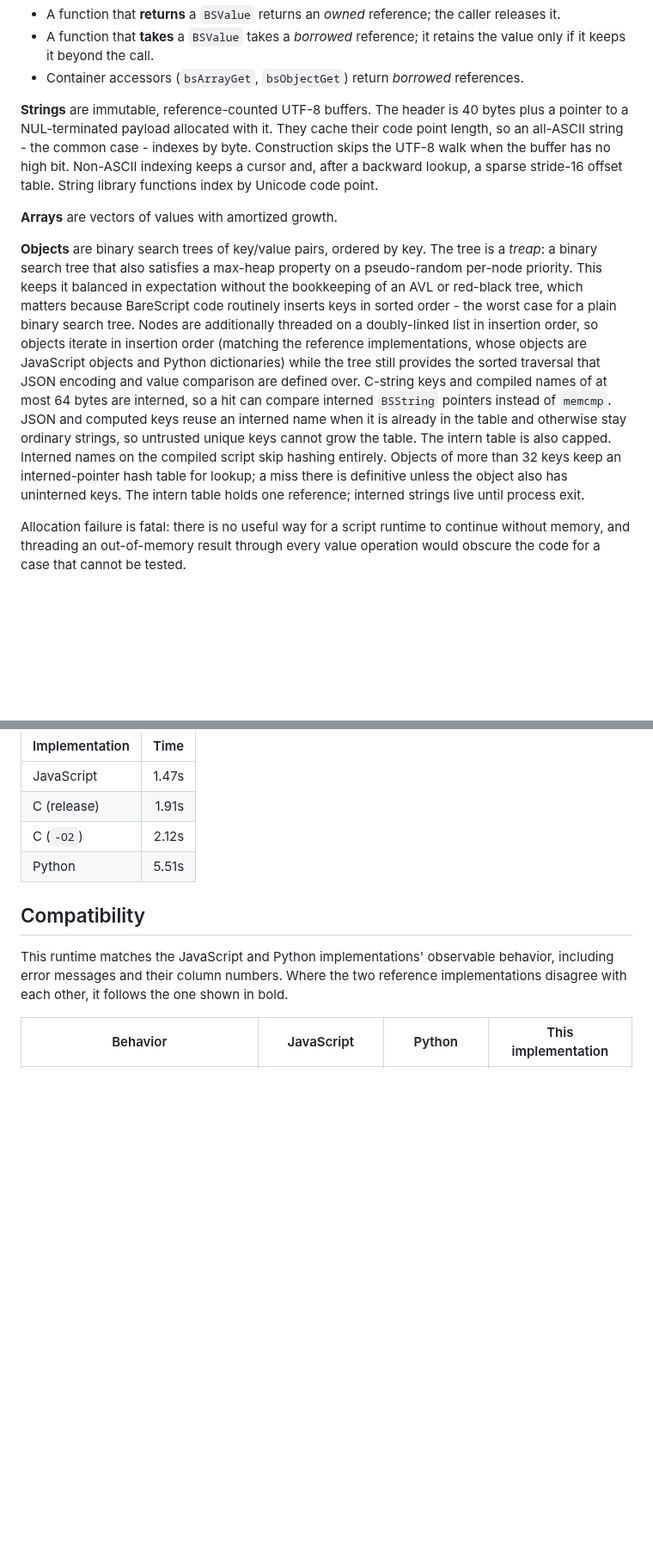
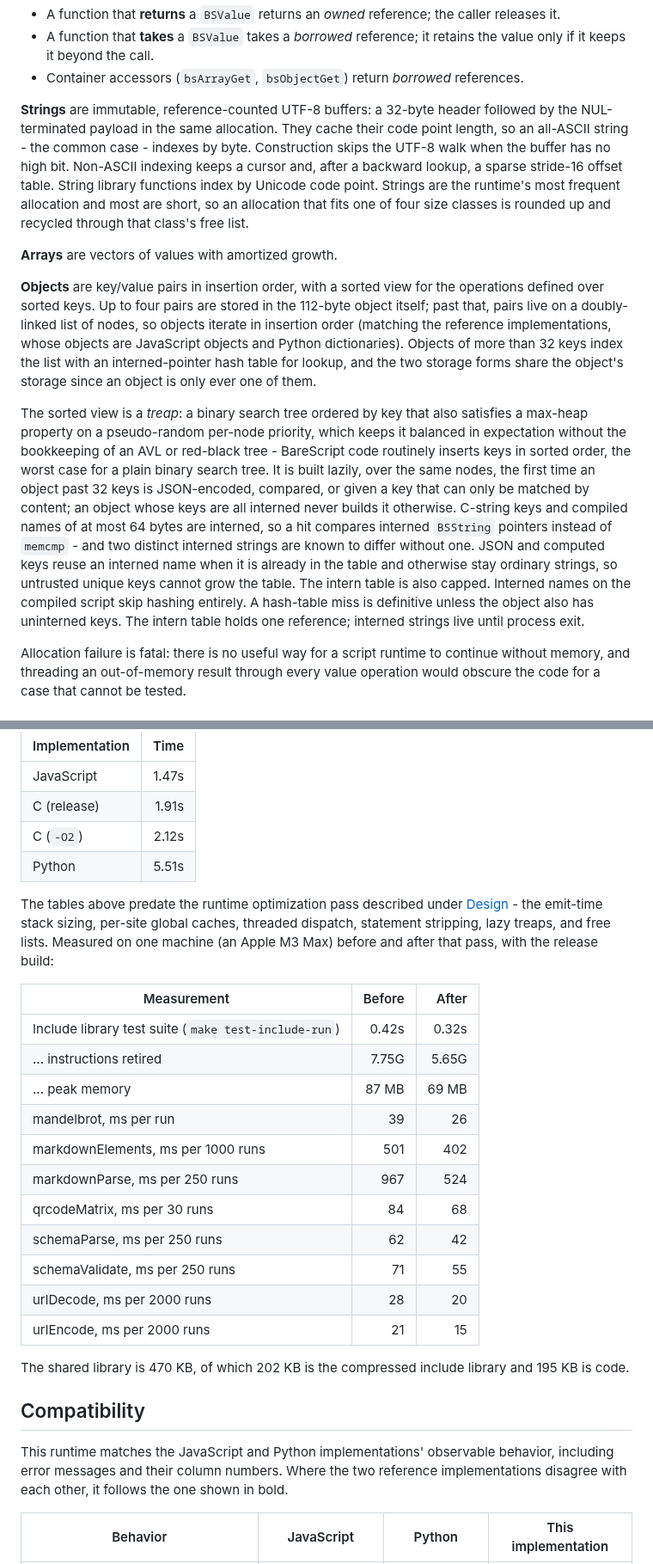
Before and after one commit to craigahobbs/bare-script-c, a Markdown page: README.md, 2 parts joined by grey strips. Shown at 86% size. Drawn GitHub-style; blank space fills up the shorter version.

Commit message:
Document the interpreter caches, lazy treaps, free lists, and the measured gains
Co-Authored-By: Claude Fable 5.1 <noreply@anthropic.com>

```diff
--- a/README.md
+++ b/README.md
@@ -270,29 +270,36 @@ The reference counting rules are uniform:
   it keeps it beyond the call.
 - Container accessors (`bsArrayGet`, `bsObjectGet`) return *borrowed* references.
 
-**Strings** are immutable, reference-counted UTF-8 buffers. The header is 40 bytes plus a pointer
-to a NUL-terminated payload allocated with it. They cache their code point length, so an
+**Strings** are immutable, reference-counted UTF-8 buffers: a 32-byte header followed by the
+NUL-terminated payload in the same allocation. They cache their code point length, so an
 all-ASCII string - the common case - indexes by byte. Construction skips the UTF-8 walk when the
 buffer has no high bit. Non-ASCII indexing keeps a cursor and, after a backward lookup, a sparse
-stride-16 offset table. String library functions index by Unicode code point.
+stride-16 offset table. String library functions index by Unicode code point. Strings are the
+runtime's most frequent allocation and most are short, so an allocation that fits one of four size
+classes is rounded up and recycled through that class's free list.
 
 **Arrays** are vectors of values with amortized growth.
 
-**Objects** are binary search trees of key/value pairs, ordered by key. The tree is a *treap*: a
-binary search tree that also satisfies a max-heap property on a pseudo-random per-node priority.
-This keeps it balanced in expectation without the bookkeeping of an AVL or red-black tree, which
-matters because BareScript code routinely inserts keys in sorted order - the worst case for a
-plain binary search tree. Nodes are additionally threaded on a doubly-linked list in insertion
-order, so objects iterate in insertion order (matching the reference implementations, whose
-objects are JavaScript objects and Python dictionaries) while the tree still provides the sorted
-traversal that JSON encoding and value comparison are defined over. C-string keys and compiled
-names of at most 64 bytes are interned, so a hit can compare interned `BSString` pointers
-instead of `memcmp`. JSON and computed keys reuse an interned name when it is already in the
-table and otherwise stay ordinary strings, so untrusted unique keys cannot grow the table.
-The intern table is also capped. Interned names on the compiled script skip hashing entirely.
-Objects of more than 32 keys keep an interned-pointer hash table for lookup; a miss there is
-definitive unless the object also has uninterned keys. The intern table holds one
-reference; interned strings live until process exit.
+**Objects** are key/value pairs in insertion order, with a sorted view for the operations defined
+over sorted keys. Up to four pairs are stored in the 112-byte object itself; past that, pairs
+live on a doubly-linked list of nodes, so objects iterate in insertion order (matching the
+reference implementations, whose objects are JavaScript objects and Python dictionaries). Objects
+of more than 32 keys index the list with an interned-pointer hash table for lookup, and the two
+storage forms share the object's storage since an object is only ever one of them.
+
+The sorted view is a *treap*: a binary search tree ordered by key that also satisfies a max-heap
+property on a pseudo-random per-node priority, which keeps it balanced in expectation without the
+bookkeeping of an AVL or red-black tree - BareScript code routinely inserts keys in sorted order,
+the worst case for a plain binary search tree. It is built lazily, over the same nodes, the first
+time an object past 32 keys is JSON-encoded, compared, or given a key that can only be matched
+by content; an object whose keys are all interned never builds it otherwise. C-string keys and
+compiled names of at most 64 bytes are interned, so a hit compares interned `BSString` pointers
+instead of `memcmp` - and two distinct interned strings are known to differ without one. JSON
+and computed keys reuse an interned name when it is already in the table and otherwise stay
+ordinary strings, so untrusted unique keys cannot grow the table. The intern table is also
+capped. Interned names on the compiled script skip hashing entirely. A hash-table miss is
+definitive unless the object also has uninterned keys. The intern table holds one reference;
+interned strings live until process exit.
 
 Allocation failure is fatal: there is no useful way for a script runtime to continue without
 memory, and threading an out-of-memory result through every value operation would obscure the code
@@ -570,6 +589,28 @@ BareScript before it runs a single test:
 | C (`-O2`)      | 2.12s |
 | Python         | 5.51s |
 
+The tables above predate the runtime optimization pass described under [Design](#design) - the
+emit-time stack sizing, per-site global caches, threaded dispatch, statement stripping, lazy
+treaps, and free lists. Measured on one machine (an Apple M3 Max) before and after that pass, with
+the release build:
+
+| Measurement                                   | Before | After  |
+| --------------------------------------------- | ------:| ------:|
+| Include library test suite (`make test-include-run`) | 0.42s  | 0.32s  |
+| ... instructions retired                      | 7.75G  | 5.65G  |
+| ... peak memory                               | 87 MB  | 69 MB  |
+| mandelbrot, ms per run                        |     39 |     26 |
+| markdownElements, ms per 1000 runs            |    501 |    402 |
+| markdownParse, ms per 250 runs                |    967 |    524 |
+| qrcodeMatrix, ms per 30 runs                  |     84 |     68 |
+| schemaParse, ms per 250 runs                  |     62 |     42 |
+| schemaValidate, ms per 250 runs               |     71 |     55 |
+| urlDecode, ms per 2000 runs                   |     28 |     20 |
+| urlEncode, ms per 2000 runs                   |     21 |     15 |
+
+The shared library is 470 KB, of which 202 KB is the compressed include library and 195 KB is
+code.
+
 ## Compatibility
 
 This runtime matches the JavaScript and Python implementations' observable behavior, including
```
Also changed, not shown: other parts of README.md (+12 -0 lines), CLAUDE.md (+18 -4 lines).
